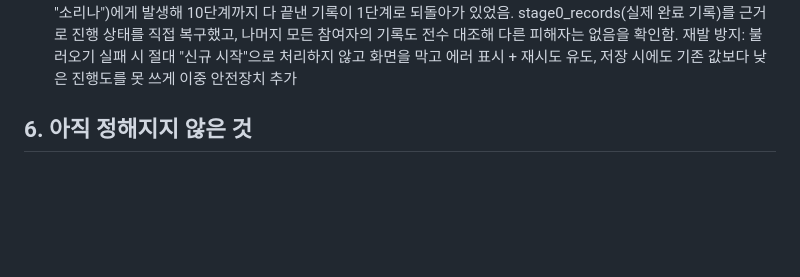
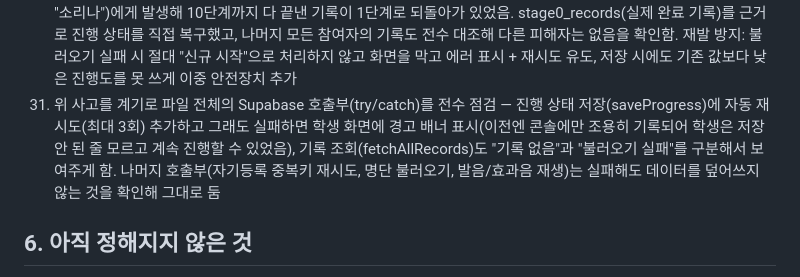
Before and after one commit to 214soundi-ship-it/hangul-typing-practice, a Markdown page: research-notes.md, the part around the change. Rendered like a GitHub page; blank space fills up the shorter version.

Commit message:
Log post-incident reliability audit in research notes

```diff
--- a/research-notes.md
+++ b/research-notes.md
@@ -113,6 +113,7 @@
 28. 단어비에 단계별 대량 어휘 풀(최대 40개) 추가, 매판 15~20개만 무작위로 뽑아 중복 없이 소진하는 방식으로 변경(다 뽑으면 "완료"로 종료). 자모 검증 스크립트로 전수 검사하며 6·7단계 조합 연습 목록의 받침 관련 기존 버그도 함께 수정
 29. 0단계(자판 자리 연습)를 별도 "0단계"가 아니라 "1주차"로 재편입, 기존에 따로 있던 1주차 문장 타이핑(week1_hangul_typing.html)은 랜딩 페이지에서 제외
 30. **[중요, 데이터 유실 버그 수정]** 진행 상태 불러오기(loadProgress)가 네트워크 오류·Supabase 일시정지 후 깨어나는 중 등 어떤 이유로든 실패하면 "진행 기록이 없는 신규 학생"과 똑같이 취급해 처음부터 다시 시작하게 되고, 그 상태에서 1단계를 다시 마치는 순간 실제 진행 기록이 통째로 덮어써지는 버그를 발견 — 실제로 참여자 한 명(C3-S861018, "소리나")에게 발생해 10단계까지 다 끝낸 기록이 1단계로 되돌아가 있었음. stage0_records(실제 완료 기록)를 근거로 진행 상태를 직접 복구했고, 나머지 모든 참여자의 기록도 전수 대조해 다른 피해자는 없음을 확인함. 재발 방지: 불러오기 실패 시 절대 "신규 시작"으로 처리하지 않고 화면을 막고 에러 표시 + 재시도 유도, 저장 시에도 기존 값보다 낮은 진행도를 못 쓰게 이중 안전장치 추가
+31. 위 사고를 계기로 파일 전체의 Supabase 호출부(try/catch)를 전수 점검 — 진행 상태 저장(saveProgress)에 자동 재시도(최대 3회) 추가하고 그래도 실패하면 학생 화면에 경고 배너 표시(이전엔 콘솔에만 조용히 기록되어 학생은 저장 안 된 줄 모르고 계속 진행할 수 있었음), 기록 조회(fetchAllRecords)도 "기록 없음"과 "불러오기 실패"를 구분해서 보여주게 함. 나머지 호출부(자기등록 중복키 재시도, 명단 불러오기, 발음/효과음 재생)는 실패해도 데이터를 덮어쓰지 않는 것을 확인해 그대로 둠
 
 ## 6. 아직 정해지지 않은 것
 
```
